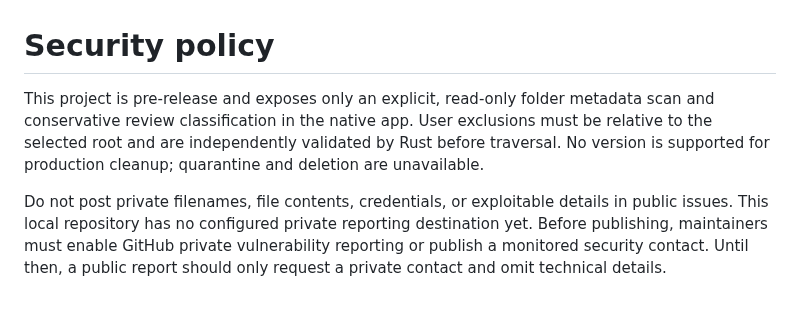
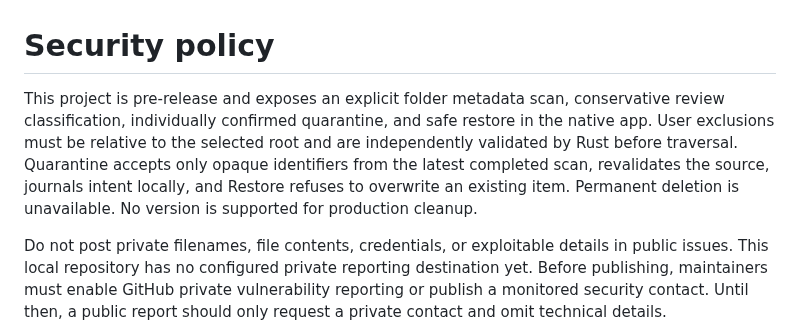
Before and after one commit to Tunaycel/computer-guardian, a Markdown page: SECURITY.md, the part around the change. Drawn GitHub-style; blank space fills up the shorter version.

```diff
--- a/SECURITY.md
+++ b/SECURITY.md
@@ -1,6 +1,6 @@
 # Security policy
 
-This project is pre-release and exposes only an explicit, read-only folder metadata scan and conservative review classification in the native app. User exclusions must be relative to the selected root and are independently validated by Rust before traversal. No version is supported for production cleanup; quarantine and deletion are unavailable.
+This project is pre-release and exposes an explicit folder metadata scan, conservative review classification, individually confirmed quarantine, and safe restore in the native app. User exclusions must be relative to the selected root and are independently validated by Rust before traversal. Quarantine accepts only opaque identifiers from the latest completed scan, revalidates the source, journals intent locally, and Restore refuses to overwrite an existing item. Permanent deletion is unavailable. No version is supported for production cleanup.
 
 Do not post private filenames, file contents, credentials, or exploitable details in public issues. This local repository has no configured private reporting destination yet. Before publishing, maintainers must enable GitHub private vulnerability reporting or publish a monitored security contact. Until then, a public report should only request a private contact and omit technical details.
 
```
Also changed, not shown: README.md (+13 -11 lines), docs/architecture.md (+10 -7 lines), docs/screenshots/settings-neon-rules.png, 14 other files.
